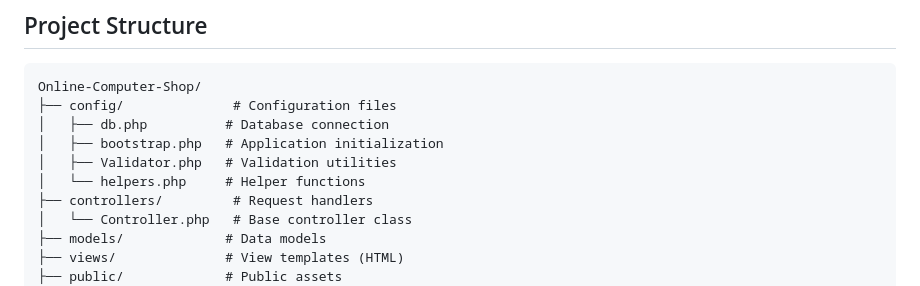
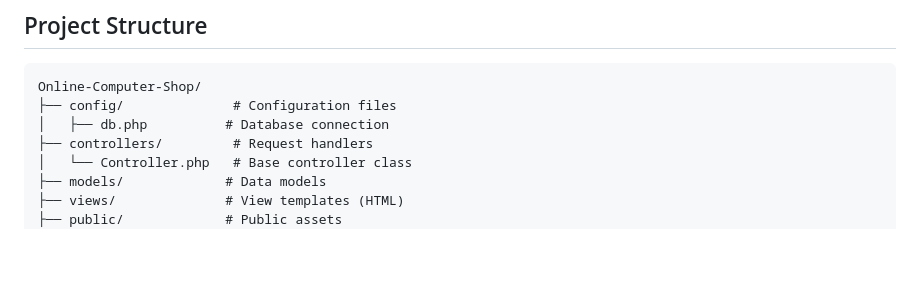
Before and after one commit to PirateKenny01/Online-Computer-Shop, a Markdown page: README.md, the part around the change. Drawn GitHub-style; blank space fills up the shorter version.

```diff
--- a/README.md
+++ b/README.md
@@ -77,9 +77,6 @@ logs/
 Online-Computer-Shop/
 ├── config/              # Configuration files
 │   ├── db.php          # Database connection
-│   ├── bootstrap.php   # Application initialization
-│   ├── Validator.php   # Validation utilities
-│   └── helpers.php     # Helper functions
 ├── controllers/         # Request handlers
 │   └── Controller.php   # Base controller class
 ├── models/             # Data models
```
